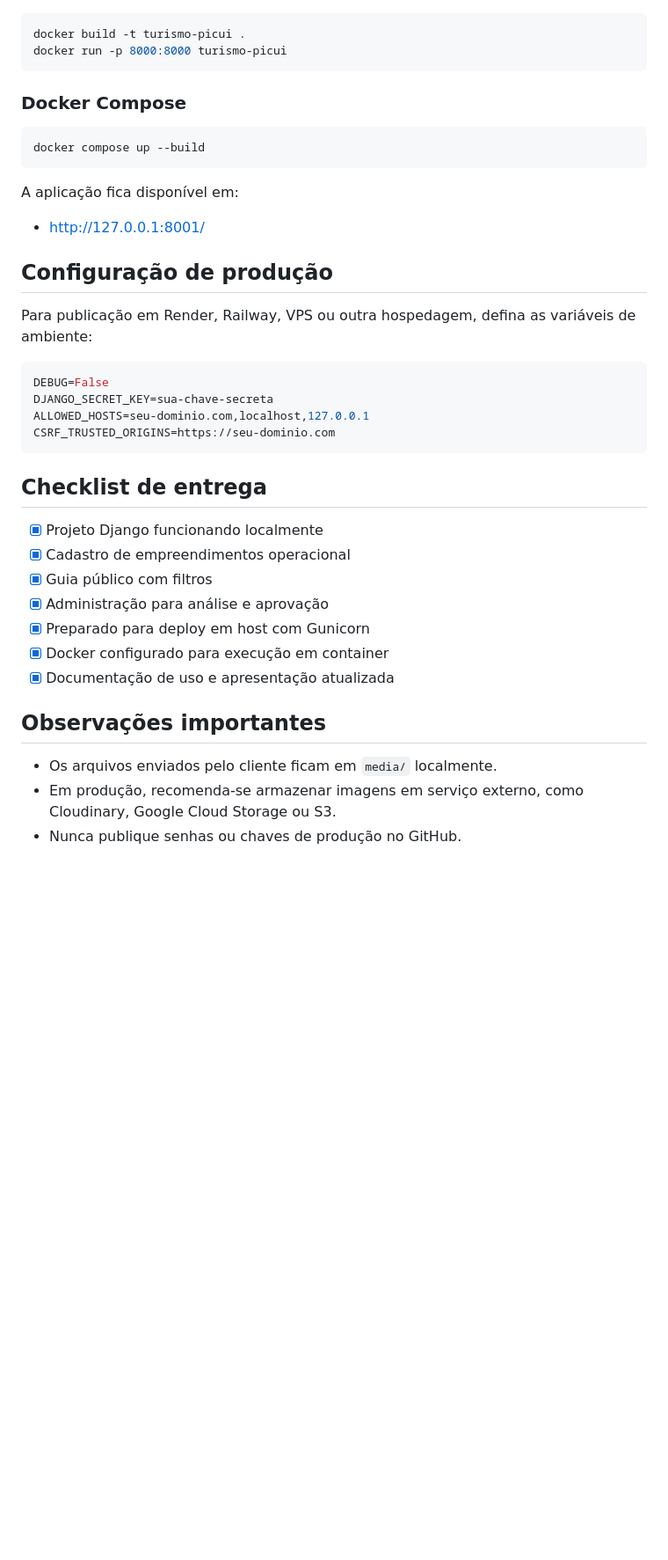
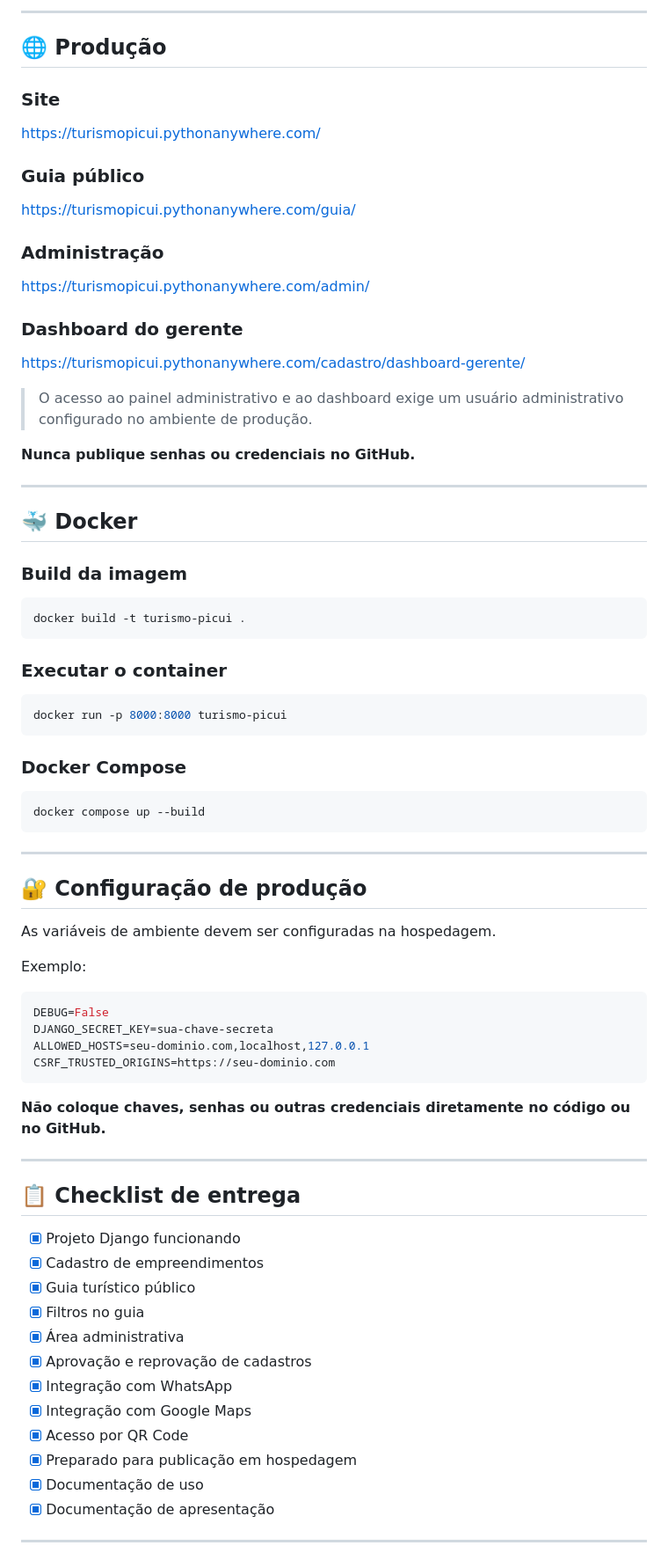
Before and after one commit to Marcosplira/turismopicui, a Markdown page: README.md, the part around one of its changes. Shown at 88% size. Drawn GitHub-style; blank space fills up the shorter version.

````diff
--- a/README.md
+++ b/README.md
@@ -72,39 +147,82 @@ O acesso ao Admin e ao Dashboard exige usuário administrativo criado no banco d
+---
+
+## 🌐 Produção
+
+### Site
+
+https://turismopicui.pythonanywhere.com/
+
+### Guia público
+
+https://turismopicui.pythonanywhere.com/guia/
+
+### Administração
+
+https://turismopicui.pythonanywhere.com/admin/
+
+### Dashboard do gerente
+
+https://turismopicui.pythonanywhere.com/cadastro/dashboard-gerente/
+
+> O acesso ao painel administrativo e ao dashboard exige um usuário administrativo configurado no ambiente de produção.
+
+**Nunca publique senhas ou credenciais no GitHub.**
+
+---
+
+## 🐳 Docker
+
+### Build da imagem
+
+```bash
 docker build -t turismo-picui .
+```
+
+### Executar o container
+
+```bash
 docker run -p 8000:8000 turismo-picui
 ```
 
 ### Docker Compose
 
-```powershell
+```bash
 docker compose up --build
 ```
 
-A aplicação fica disponível em:
-- http://127.0.0.1:8001/
+---
 
-## Configuração de produção
+## 🔐 Configuração de produção
 
-Para publicação em Render, Railway, VPS ou outra hospedagem, defina as variáveis de ambiente:
+As variáveis de ambiente devem ser configuradas na hospedagem.
 
-```bash
+Exemplo:
+
+```env
 DEBUG=False
 DJANGO_SECRET_KEY=sua-chave-secreta
 ALLOWED_HOSTS=seu-dominio.com,localhost,127.0.0.1
 CSRF_TRUSTED_ORIGINS=https://seu-dominio.com
 ```
 
-## Checklist de entrega
+**Não coloque chaves, senhas ou outras credenciais diretamente no código ou no GitHub.**
 
-- [x] Projeto Django funcionando localmente
-- [x] Cadastro de empreendimentos operacional
-- [x] Guia público com filtros
-- [x] Administração para análise e aprovação
-- [x] Preparado para deploy em host com Gunicorn
-- [x] Docker configurado para execução em container
-- [x] Documentação de uso e apresentação atualizada
+---
 
-## Observações importantes
+## 📋 Checklist de entrega
 
-- Os arquivos enviados pelo cliente ficam em `media/` localmente.
-- Em produção, recomenda-se armazenar imagens em serviço externo, como Cloudinary, Google Cloud Storage ou S3.
-- Nunca publique senhas ou chaves de produção no GitHub.
+- [x] Projeto Django funcionando
+- [x] Cadastro de empreendimentos
+- [x] Guia turístico público
+- [x] Filtros no guia
+- [x] Área administrativa
+- [x] Aprovação e reprovação de cadastros
+- [x] Integração com WhatsApp
+- [x] Integração com Google Maps
+- [x] Acesso por QR Code
+- [x] Preparado para publicação em hospedagem
+- [x] Documentação de uso
+- [x] Documentação de apresentação
+
+---
+
````
Also changed, not shown: other parts of README.md (+155 -49 lines).
